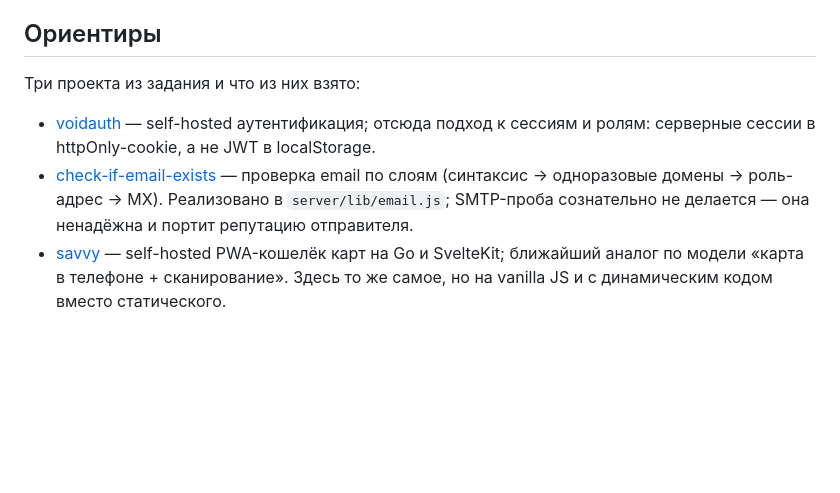
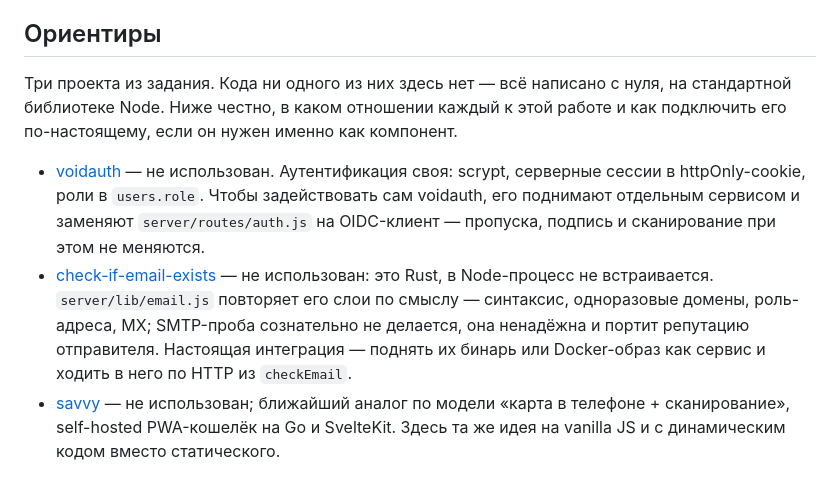
Before and after one commit to teocreate/EmberPass, a Markdown page: README.md, the part around the change. Drawn GitHub-style; blank space fills up the shorter version.

Commit message:
Correct the provenance claims in the README
The references section said "что из них взято" and credited voidauth with the
session approach. No code from any of the three projects is in this repository,
and voidauth was never consulted - the session scheme was an independent choice.
Says plainly what each project's actual relation to the work is, and how to wire
each one in for real if it is wanted as a component.

Co-Authored-By: Claude Opus 5 <noreply@anthropic.com>
Claude-Session: https://claude.ai/code/session_01CnJpQ9T3nHBJtr2HKB1r5x

```diff
--- a/README.md
+++ b/README.md
@@ -256,15 +256,22 @@ SIGNING_KEY=eyJraWQiOjEsImNyZWF0ZWRB...
 
 ## Ориентиры
 
-Три проекта из задания и что из них взято:
+Три проекта из задания. Кода ни одного из них здесь нет — всё написано с нуля, на
+стандартной библиотеке Node. Ниже честно, в каком отношении каждый к этой работе и
+как подключить его по-настоящему, если он нужен именно как компонент.
 
-* [voidauth](https://github.com/voidauth/voidauth) — self-hosted аутентификация;
-  отсюда подход к сессиям и ролям: серверные сессии в httpOnly-cookie, а не JWT в
-  localStorage.
-* [check-if-email-exists](https://github.com/reacherhq/check-if-email-exists) —
-  проверка email по слоям (синтаксис → одноразовые домены → роль-адрес → MX).
-  Реализовано в `server/lib/email.js`; SMTP-проба сознательно не делается — она
-  ненадёжна и портит репутацию отправителя.
-* [savvy](https://github.com/sbaerlocher/savvy) — self-hosted PWA-кошелёк карт на
-  Go и SvelteKit; ближайший аналог по модели «карта в телефоне + сканирование».
-  Здесь то же самое, но на vanilla JS и с динамическим кодом вместо статического.
+* [voidauth](https://github.com/voidauth/voidauth) — не использован. Аутентификация
+  своя: scrypt, серверные сессии в httpOnly-cookie, роли в `users.role`. Чтобы
+  задействовать сам voidauth, его поднимают отдельным сервисом и заменяют
+  `server/routes/auth.js` на OIDC-клиент — пропуска, подпись и сканирование при
+  этом не меняются.
+* [check-if-email-exists](https://github.com/reacherhq/check-if-email-exists) — не
+  использован: это Rust, в Node-процесс не встраивается. `server/lib/email.js`
+  повторяет его слои по смыслу — синтаксис, одноразовые домены, роль-адреса, MX;
+  SMTP-проба сознательно не делается, она ненадёжна и портит репутацию отправителя.
+  Настоящая интеграция — поднять их бинарь или Docker-образ как сервис и ходить в
+  него по HTTP из `checkEmail`.
+* [savvy](https://github.com/sbaerlocher/savvy) — не использован; ближайший аналог
+  по модели «карта в телефоне + сканирование», self-hosted PWA-кошелёк на Go и
+  SvelteKit. Здесь та же идея на vanilla JS и с динамическим кодом вместо
+  статического.
```
